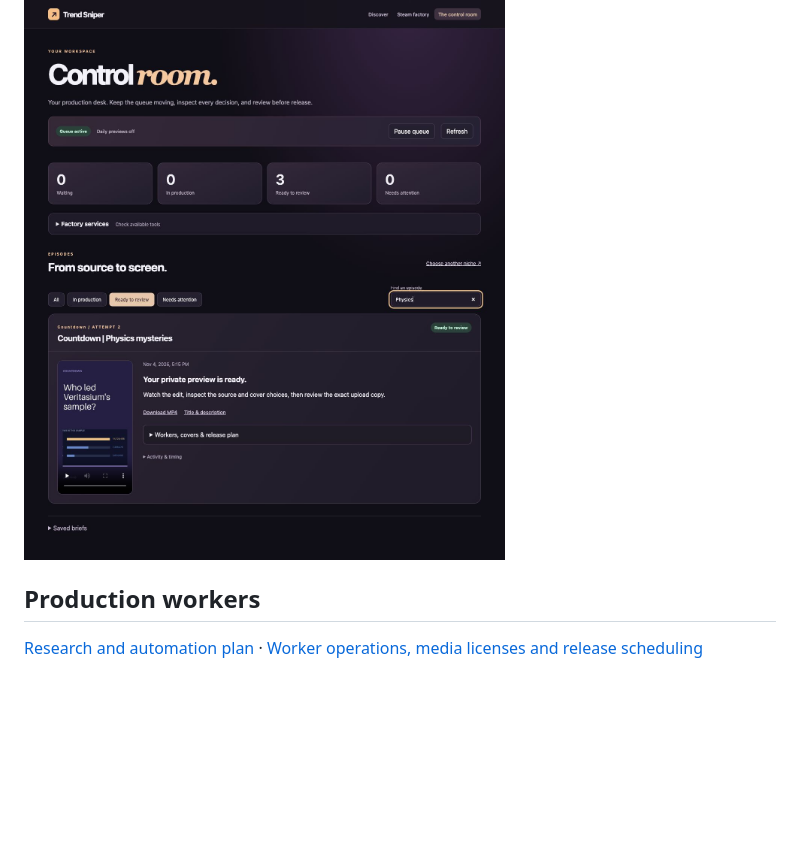
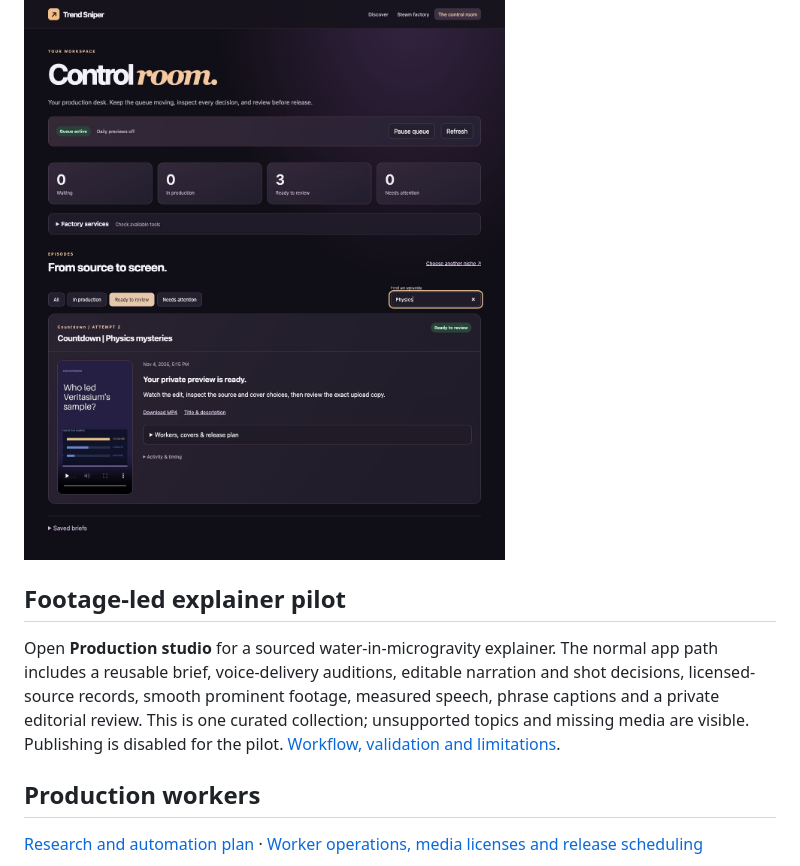
Before and after one commit to nurticoder/trend-sniper-factory, a Markdown page: README.md, the part around the change. GitHub-like rendering; blank space fills up the shorter version.

Commit message:
Build footage explainer

```diff
--- a/README.md
+++ b/README.md
@@ -5,6 +5,10 @@ A local-first creator platform: **discover niches → analyze opportunities →
 The goal is a browser dashboard that runs the workflow without asking a development chat to make each video. Designed for one creator, minimal recurring costs and limited time. Gaming Shorts are the first use case; DONT SPLASH and Poppy Playtime are example subjects, not fixed niches or verified growth opportunities.
 
 ![Production desk with a completed local QA preview](docs/images/production-desk.jpg)
+
+## Footage-led explainer pilot
+
+Open **Production studio** for a sourced water-in-microgravity explainer. The normal app path includes a reusable brief, voice-delivery auditions, editable narration and shot decisions, licensed-source records, smooth prominent footage, measured speech, phrase captions and a private editorial review. This is one curated collection; unsupported topics and missing media are visible. Publishing is disabled for the pilot. [Workflow, validation and limitations](docs/footage-explainer-pilot.md).
 
 ## Production workers
 
```
Also changed, not shown: docs/footage-explainer-pilot.md (added, +44 -0 lines), docs/product/PLATFORM.md (+5 -0 lines), docs/images/footage-pilot-review.jpg (added), 10 other files.
